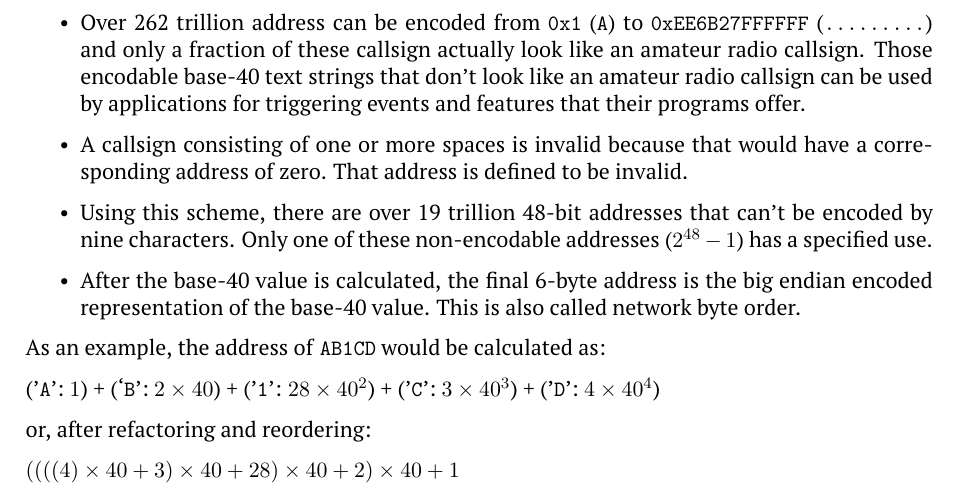
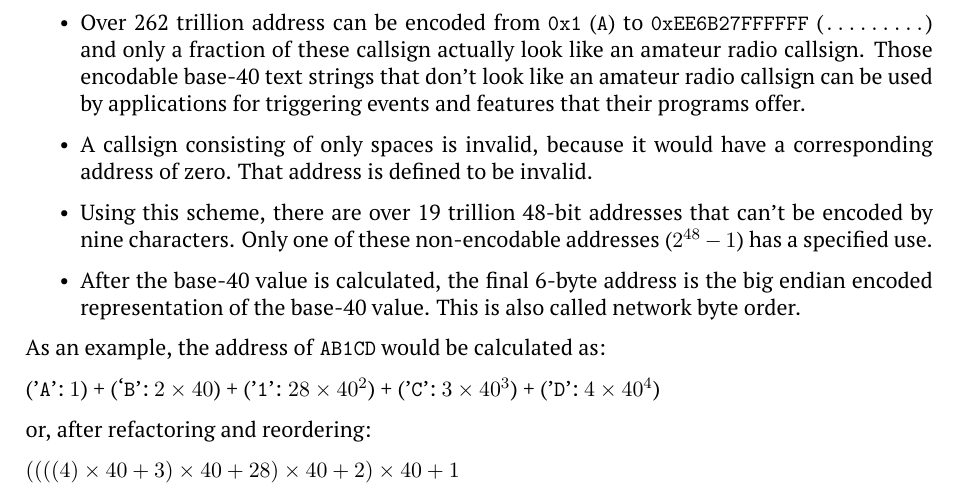
Before and after one commit to M17-Project/M17_spec, a LaTeX thesis (M17_spec.tex): part of page 40 of 80, cut so that both start at the same text. Compiled offline with pdfLaTeX.

Commit message:
callsign encoding - clarification

```diff
--- a/M17_spec.tex
+++ b/M17_spec.tex
@@ -1561,7 +1561,7 @@ Here are some facts and rules about the encoding an address from a callsign:
 	\item
 		Over 262 trillion address can be encoded from \texttt{0x1} (\texttt{A}) to \texttt{0xEE6B27FFFFFF} (\texttt{.........}) and only a fraction of these callsign actually look like an amateur radio callsign. Those encodable base-40 text strings that don't look like an amateur radio callsign can be used by applications for triggering events and features that their programs offer.
 	\item
-		A callsign consisting of one or more spaces is invalid because that would have a corresponding address of zero. That address is defined to be invalid.
+		A callsign consisting of only spaces is invalid, because it would have a corresponding address of zero. That address is defined to be invalid.
 	\item
 		Using this scheme, there are over 19 trillion 48-bit addresses that can't be encoded by nine characters. Only one of these non-encodable addresses ($2^{48}-1$) has a specified use.
 	\item
```
Also changed, not shown: M17_spec.pdf.
